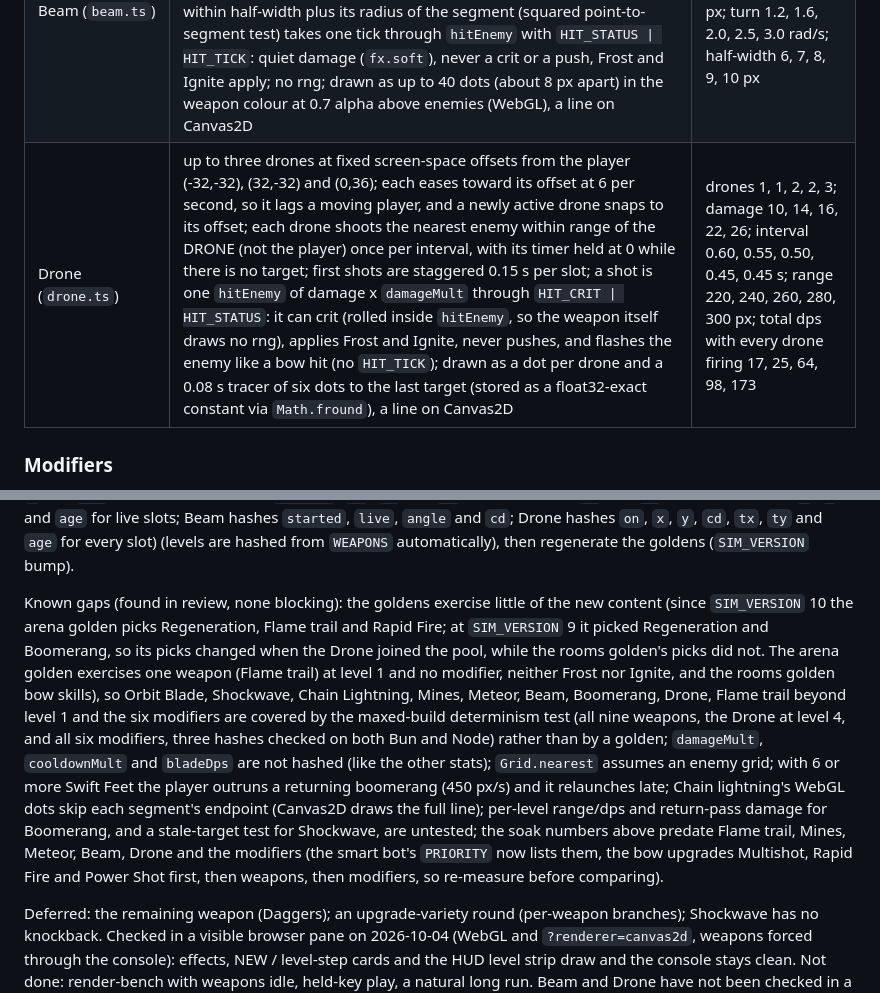
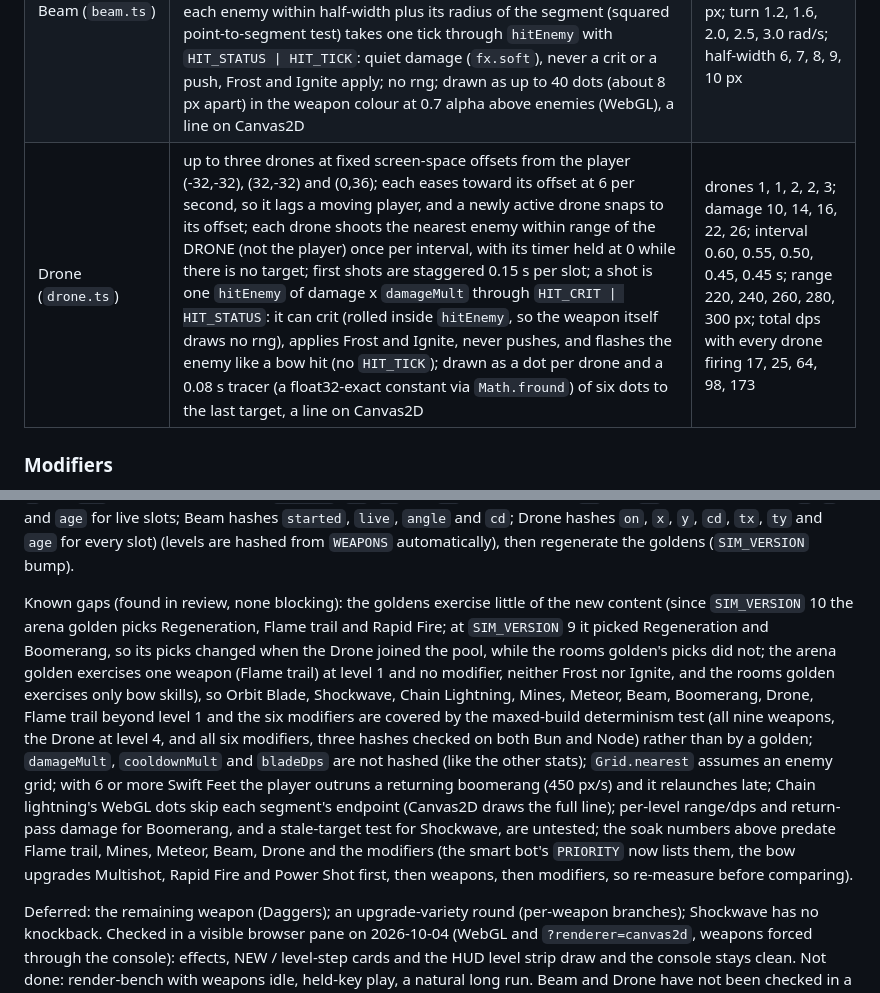
Before and after one commit to winstonyli/arrow-game, a Markdown page: docs/DEVELOPMENT.md, 2 parts joined by grey strips. Rendered like a GitHub page.

Commit message:
docs: fix Drone review findings
Co-Authored-By: Claude Sonnet 5.5 <noreply@anthropic.com>

```diff
--- a/docs/DEVELOPMENT.md
+++ b/docs/DEVELOPMENT.md
@@ -99,7 +99,7 @@ Arena only (`SIM_VERSION` 10). Weapons are levelled (5 levels) and held in up to
 | Mines (`mines.ts`) | drops a mine at the player's feet when the timer is up and the player is 20 px from the last drop; 48-slot pool, 12 s life with no detonation on expiry (so the live count settles near 4 to 7); 0.5 s arming; an enemy within 30 px plus its radius triggers it; one blast hits every enemy within the blast radius through `hitEnemy` with `HIT_STATUS \| HIT_KNOCK`: Frost and Ignite apply, never a crit, and it pushes only with the Knockback modifier; the blast ring reuses the Explosive ring (`fx.kill`) | damage 40, 55, 75, 100, 135; blast radius 60, 66, 72, 80, 90 px; drop interval 3.0, 2.7, 2.4, 2.1, 1.8 s |
 | Meteor (`meteor.ts`) | marks distinct random live enemies within 320 px of the player (picked on `game.rng`, stored at their position at pick time, so a moving enemy can leave its mark), then after a 0.6 s telegraph one blast at the marked spot through `hitEnemy` with `HIT_STATUS \| HIT_KNOCK`: Frost and Ignite apply, never a crit, and it pushes only with the Knockback modifier; 12-slot pool; no rng is drawn when nothing is in range; the impact ring reuses the Explosive ring (`fx.kill`), and the telegraph ring brightens from 0.25 to 0.9 opacity | meteors 1, 1, 2, 2, 3; damage 50, 70, 95, 125, 160; blast radius 40, 44, 48, 52, 56 px; interval 4.0, 3.6, 3.2, 2.8, 2.4 s |
 | Beam (`beam.ts`) | one beam from the player; targets the nearest enemy within its length (`grid.nearest`); the first target snaps the heading, after that it turns toward the target at the level's capped rate along the shorter arc, so a fast or switching target can slip past it; with no target in range `live` is 0 and the heading and tick timer hold; every 0.25 s each enemy within half-width plus its radius of the segment (squared point-to-segment test) takes one tick through `hitEnemy` with `HIT_STATUS \| HIT_TICK`: quiet damage (`fx.soft`), never a crit or a push, Frost and Ignite apply; no rng; drawn as up to 40 dots (about 8 px apart) in the weapon colour at 0.7 alpha above enemies (WebGL), a line on Canvas2D | dps 20, 30, 42, 58, 80; length 160, 190, 230, 270, 320 px; turn 1.2, 1.6, 2.0, 2.5, 3.0 rad/s; half-width 6, 7, 8, 9, 10 px |
-| Drone (`drone.ts`) | up to three drones at fixed screen-space offsets from the player (-32,-32), (32,-32) and (0,36); each eases toward its offset at 6 per second, so it lags a moving player, and a newly active drone snaps to its offset; each drone shoots the nearest enemy within range of the DRONE (not the player) once per interval, with its timer held at 0 while there is no target; first shots are staggered 0.15 s per slot; a shot is one `hitEnemy` of damage x `damageMult` through `HIT_CRIT \| HIT_STATUS`: it can crit (rolled inside `hitEnemy`, so the weapon itself draws no rng), applies Frost and Ignite, never pushes, and flashes the enemy like a bow hit (no `HIT_TICK`); drawn as a dot per drone and a 0.08 s tracer of six dots to the last target (stored as a float32-exact constant via `Math.fround`), a line on Canvas2D | drones 1, 1, 2, 2, 3; damage 10, 14, 16, 22, 26; interval 0.60, 0.55, 0.50, 0.45, 0.45 s; range 220, 240, 260, 280, 300 px; total dps with every drone firing 17, 25, 64, 98, 173 |
+| Drone (`drone.ts`) | up to three drones at fixed screen-space offsets from the player (-32,-32), (32,-32) and (0,36); each eases toward its offset at 6 per second, so it lags a moving player, and a newly active drone snaps to its offset; each drone shoots the nearest enemy within range of the DRONE (not the player) once per interval, with its timer held at 0 while there is no target; first shots are staggered 0.15 s per slot; a shot is one `hitEnemy` of damage x `damageMult` through `HIT_CRIT \| HIT_STATUS`: it can crit (rolled inside `hitEnemy`, so the weapon itself draws no rng), applies Frost and Ignite, never pushes, and flashes the enemy like a bow hit (no `HIT_TICK`); drawn as a dot per drone and a 0.08 s tracer (a float32-exact constant via `Math.fround`) of six dots to the last target, a line on Canvas2D | drones 1, 1, 2, 2, 3; damage 10, 14, 16, 22, 26; interval 0.60, 0.55, 0.50, 0.45, 0.45 s; range 220, 240, 260, 280, 300 px; total dps with every drone firing 17, 25, 64, 98, 173 |
 
 ### Modifiers
 Arena only, levelled 1 to 5 (`MOD_MAX`), offered and taken like weapons but they use no weapon slot. Every enemy hit goes through `hitEnemy` in `src/game/hit.ts`, which applies them; the numbers live in `src/game/modifiers.ts`. Hit flags: `HIT_STATUS` applies Frost and Ignite to a survivor; `HIT_TICK` marks a slice of continuous damage (burn, Flame trail, Beam). A `HIT_TICK` hit still damages, kills, heals and explodes, but calls `fx.soft` instead of the hit flash and does not count as a hit for the hit audio, so a burning or fire-standing enemy no longer flashes white every tick. The burn fix (it flashed before) rides on the same flag.
@@ -117,7 +117,7 @@ At very high Swift Feet the 64-patch Flame trail ring overwrites the oldest live
 
 Adding a weapon: write a def with a level table and an `update` (or `onLevel` if it caches a stat), register it in `WEAPONS`, add an icon, a state field in `WeaponState` and a `stateHash` line for that state (Mines hashes `on` for every slot, but `x`, `y` and `age` only for live slots, plus `started`, `lx`, `ly` and `cd`; Meteor hashes `cd` and `on` for every slot, and `x`, `y` and `age` for live slots; Beam hashes `started`, `live`, `angle` and `cd`; Drone hashes `on`, `x`, `y`, `cd`, `tx`, `ty` and `age` for every slot) (levels are hashed from `WEAPONS` automatically), then regenerate the goldens (`SIM_VERSION` bump).
 
-Known gaps (found in review, none blocking): the goldens exercise little of the new content (since `SIM_VERSION` 10 the arena golden picks Regeneration, Flame trail and Rapid Fire; at `SIM_VERSION` 9 it picked Regeneration and Boomerang, so its picks changed when the Drone joined the pool, while the rooms golden's picks did not. The arena golden exercises one weapon (Flame trail) at level 1 and no modifier, neither Frost nor Ignite, and the rooms golden bow skills), so Orbit Blade, Shockwave, Chain Lightning, Mines, Meteor, Beam, Boomerang, Drone, Flame trail beyond level 1 and the six modifiers are covered by the maxed-build determinism test (all nine weapons, the Drone at level 4, and all six modifiers, three hashes checked on both Bun and Node) rather than by a golden; `damageMult`, `cooldownMult` and `bladeDps` are not hashed (like the other stats); `Grid.nearest` assumes an enemy grid; with 6 or more Swift Feet the player outruns a returning boomerang (450 px/s) and it relaunches late; Chain lightning's WebGL dots skip each segment's endpoint (Canvas2D draws the full line); per-level range/dps and return-pass damage for Boomerang, and a stale-target test for Shockwave, are untested; the soak numbers above predate Flame trail, Mines, Meteor, Beam, Drone and the modifiers (the smart bot's `PRIORITY` now lists them, the bow upgrades Multishot, Rapid Fire and Power Shot first, then weapons, then modifiers, so re-measure before comparing).
+Known gaps (found in review, none blocking): the goldens exercise little of the new content (since `SIM_VERSION` 10 the arena golden picks Regeneration, Flame trail and Rapid Fire; at `SIM_VERSION` 9 it picked Regeneration and Boomerang, so its picks changed when the Drone joined the pool, while the rooms golden's picks did not; the arena golden exercises one weapon (Flame trail) at level 1 and no modifier, neither Frost nor Ignite, and the rooms golden exercises only bow skills), so Orbit Blade, Shockwave, Chain Lightning, Mines, Meteor, Beam, Boomerang, Drone, Flame trail beyond level 1 and the six modifiers are covered by the maxed-build determinism test (all nine weapons, the Drone at level 4, and all six modifiers, three hashes checked on both Bun and Node) rather than by a golden; `damageMult`, `cooldownMult` and `bladeDps` are not hashed (like the other stats); `Grid.nearest` assumes an enemy grid; with 6 or more Swift Feet the player outruns a returning boomerang (450 px/s) and it relaunches late; Chain lightning's WebGL dots skip each segment's endpoint (Canvas2D draws the full line); per-level range/dps and return-pass damage for Boomerang, and a stale-target test for Shockwave, are untested; the soak numbers above predate Flame trail, Mines, Meteor, Beam, Drone and the modifiers (the smart bot's `PRIORITY` now lists them, the bow upgrades Multishot, Rapid Fire and Power Shot first, then weapons, then modifiers, so re-measure before comparing).
 
 Deferred: the remaining weapon (Daggers); an upgrade-variety round (per-weapon branches); Shockwave has no knockback. Checked in a visible browser pane on 2026-10-04 (WebGL and `?renderer=canvas2d`, weapons forced through the console): effects, NEW / level-step cards and the HUD level strip draw and the console stays clean. Not done: render-bench with weapons idle, held-key play, a natural long run. Beam and Drone have not been checked in a browser or benched yet.
 
```
Also changed, not shown: other parts of docs/DEVELOPMENT.md (+1 -1 lines).
